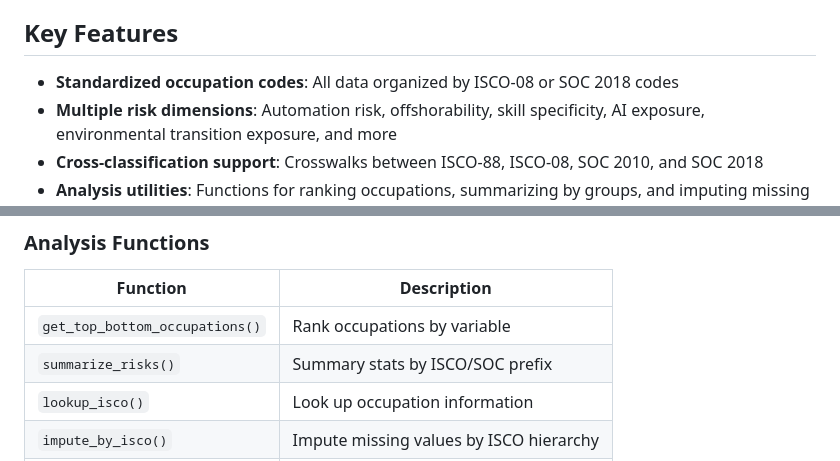
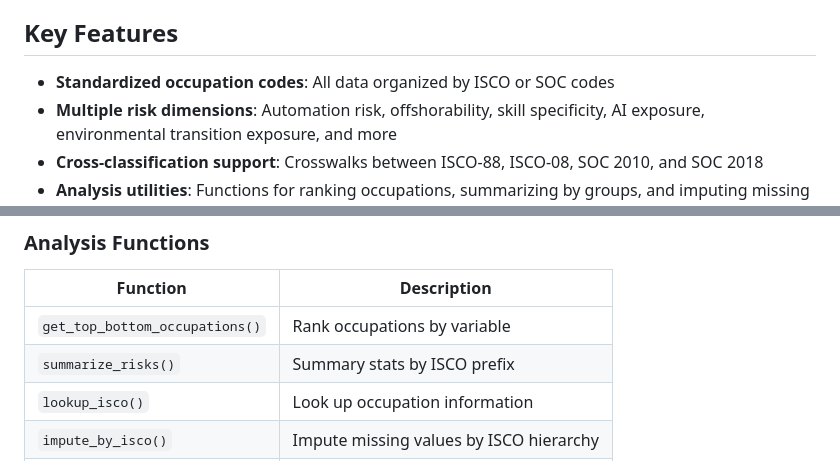
Before and after one commit to jwklee/occupationRiskPack, a Markdown page: README.md, 2 parts joined by grey strips. Drawn GitHub-style.

Commit message:
Simplify ISCO/SOC references in README

```diff
--- a/README.md
+++ b/README.md
@@ -10,7 +10,7 @@ A unified R package for accessing and analyzing occupation-level risk variables
 
 ## Key Features
 
-- **Standardized occupation codes**: All data organized by ISCO-08 or SOC 2018 codes
+- **Standardized occupation codes**: All data organized by ISCO or SOC codes
 - **Multiple risk dimensions**: Automation risk, offshorability, skill specificity, AI exposure, environmental transition exposure, and more
 - **Cross-classification support**: Crosswalks between ISCO-88, ISCO-08, SOC 2010, and SOC 2018
 - **Analysis utilities**: Functions for ranking occupations, summarizing by groups, and imputing missing values
@@ -90,7 +90,7 @@ get_top_bottom_occupations(data, var = "rti_mihaylov_2019", n = 10)
 | Function | Description |
 |----------|-------------|
 | `get_top_bottom_occupations()` | Rank occupations by variable |
-| `summarize_risks()` | Summary stats by ISCO/SOC prefix |
+| `summarize_risks()` | Summary stats by ISCO prefix |
 | `lookup_isco()` | Look up occupation information |
 | `impute_by_isco()` | Impute missing values by ISCO hierarchy |
 | `impute_by_soc()` | Impute missing values by SOC hierarchy |
```
